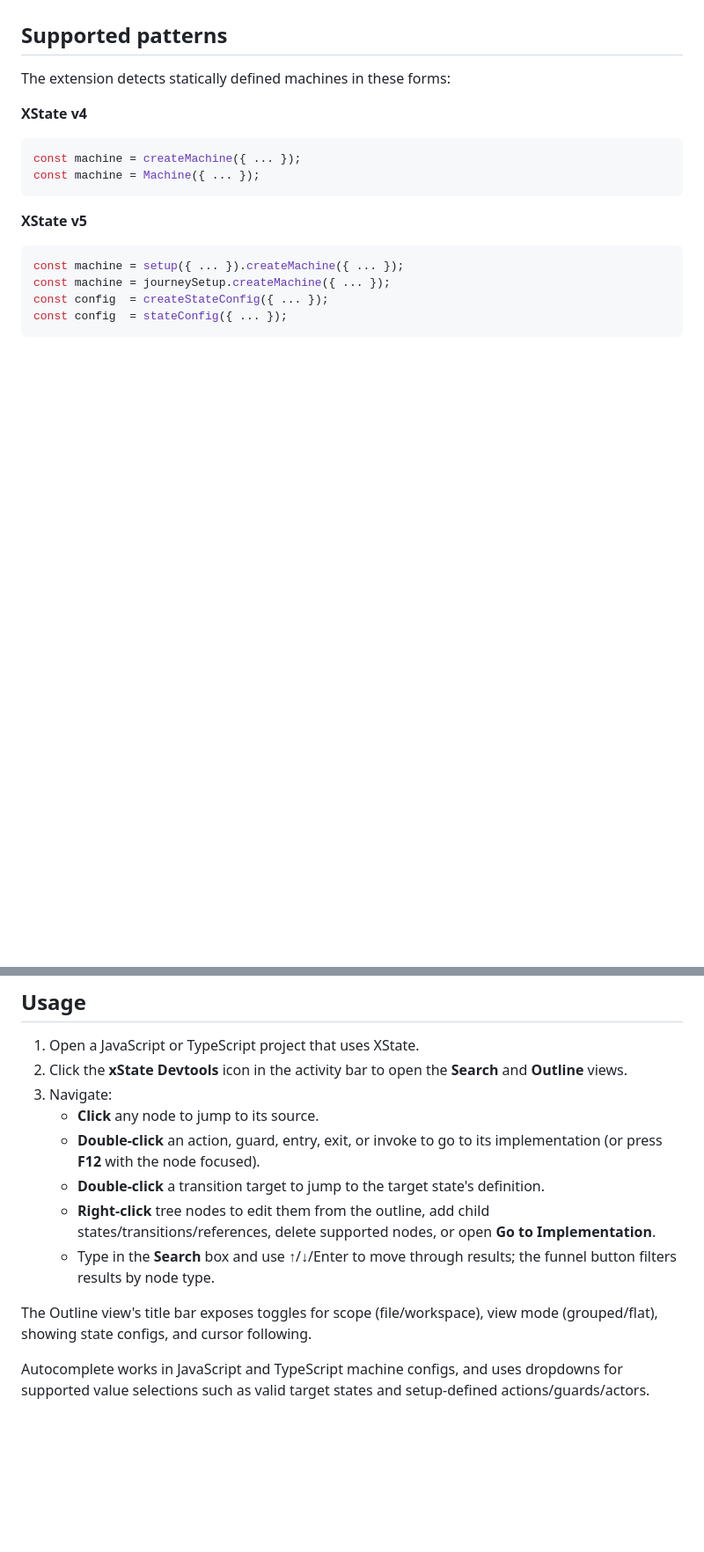
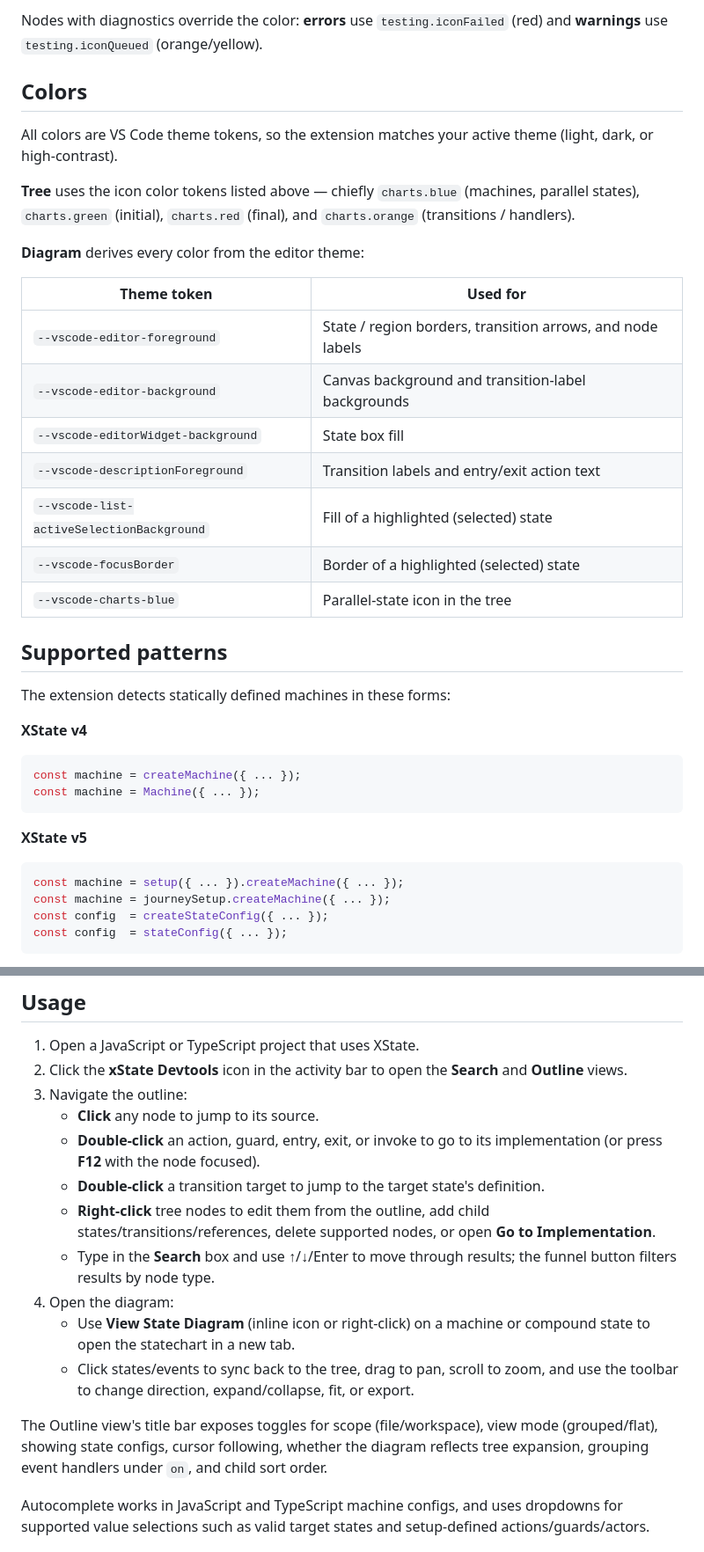
Before and after one commit to mjbeswick/xstate-devtools, a Markdown page: packages/vscode-extension/README.md, 2 parts joined by grey strips. Shown at 88% size. GitHub-like rendering; blank space fills up the shorter version.

```diff
--- a/packages/vscode-extension/README.md
+++ b/packages/vscode-extension/README.md
@@ -19,3 +84,22 @@ A Visual Studio Code extension that displays XState state machines as an interac
+Nodes with diagnostics override the color: **errors** use `testing.iconFailed` (red) and **warnings** use `testing.iconQueued` (orange/yellow).
+
+## Colors
+
+All colors are VS Code theme tokens, so the extension matches your active theme (light, dark, or high-contrast).
+
+**Tree** uses the icon color tokens listed above — chiefly `charts.blue` (machines, parallel states), `charts.green` (initial), `charts.red` (final), and `charts.orange` (transitions / handlers).
+
+**Diagram** derives every color from the editor theme:
+
+| Theme token | Used for |
+| --- | --- |
+| `--vscode-editor-foreground` | State / region borders, transition arrows, and node labels |
+| `--vscode-editor-background` | Canvas background and transition-label backgrounds |
+| `--vscode-editorWidget-background` | State box fill |
+| `--vscode-descriptionForeground` | Transition labels and entry/exit action text |
+| `--vscode-list-activeSelectionBackground` | Fill of a highlighted (selected) state |
+| `--vscode-focusBorder` | Border of a highlighted (selected) state |
+| `--vscode-charts-blue` | Parallel-state icon in the tree |
 
 ## Supported patterns
 
@@ -50,14 +134,17 @@ const machine = setup({
 
 1. Open a JavaScript or TypeScript project that uses XState.
 2. Click the **xState Devtools** icon in the activity bar to open the **Search** and **Outline** views.
-3. Navigate:
+3. Navigate the outline:
    - **Click** any node to jump to its source.
    - **Double-click** an action, guard, entry, exit, or invoke to go to its implementation (or press **F12** with the node focused).
-    - **Double-click** a transition target to jump to the target state's definition.
+   - **Double-click** a transition target to jump to the target state's definition.
    - **Right-click** tree nodes to edit them from the outline, add child states/transitions/references, delete supported nodes, or open **Go to Implementation**.
    - Type in the **Search** box and use ↑/↓/Enter to move through results; the funnel button filters results by node type.
+4. Open the diagram:
+   - Use **View State Diagram** (inline icon or right-click) on a machine or compound state to open the statechart in a new tab.
+   - Click states/events to sync back to the tree, drag to pan, scroll to zoom, and use the toolbar to change direction, expand/collapse, fit, or export.
 
-The Outline view's title bar exposes toggles for scope (file/workspace), view mode (grouped/flat), showing state configs, and cursor following.
+The Outline view's title bar exposes toggles for scope (file/workspace), view mode (grouped/flat), showing state configs, cursor following, whether the diagram reflects tree expansion, grouping event handlers under `on`, and child sort order.
 
 Autocomplete works in JavaScript and TypeScript machine configs, and uses dropdowns for supported value selections such as valid target states and setup-defined actions/guards/actors.
 
```
Also changed, not shown: other parts of packages/vscode-extension/README.md (+72 -3 lines).
